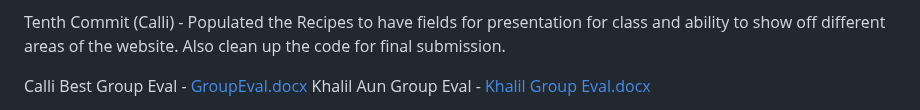
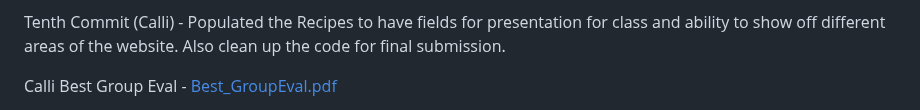
Before and after one commit to Calbest12/CIS298_FinalProject, a Markdown page: README.md, the part around the change. Rendered like a GitHub page.

```diff
--- a/README.md
+++ b/README.md
@@ -50,5 +50,6 @@ Ninth Commit (Calli) - Give users the ability to write comments on user generate
 
 Tenth Commit (Calli) - Populated the Recipes to have fields for presentation for class and ability to show off different areas of the website. Also clean up the code for final submission.
 
-Calli Best Group Eval - [GroupEval.docx](https://github.com/user-attachments/files/19828601/GroupEval.docx)
+Calli Best Group Eval - [Best_GroupEval.pdf](https://github.com/user-attachments/files/19838651/Best_GroupEval.pdf)
+
 Khalil Aun Group Eval - [Khalil Group Eval.docx](https://github.com/user-attachments/files/19838502/Khalil.Group.Eval.docx)
```
